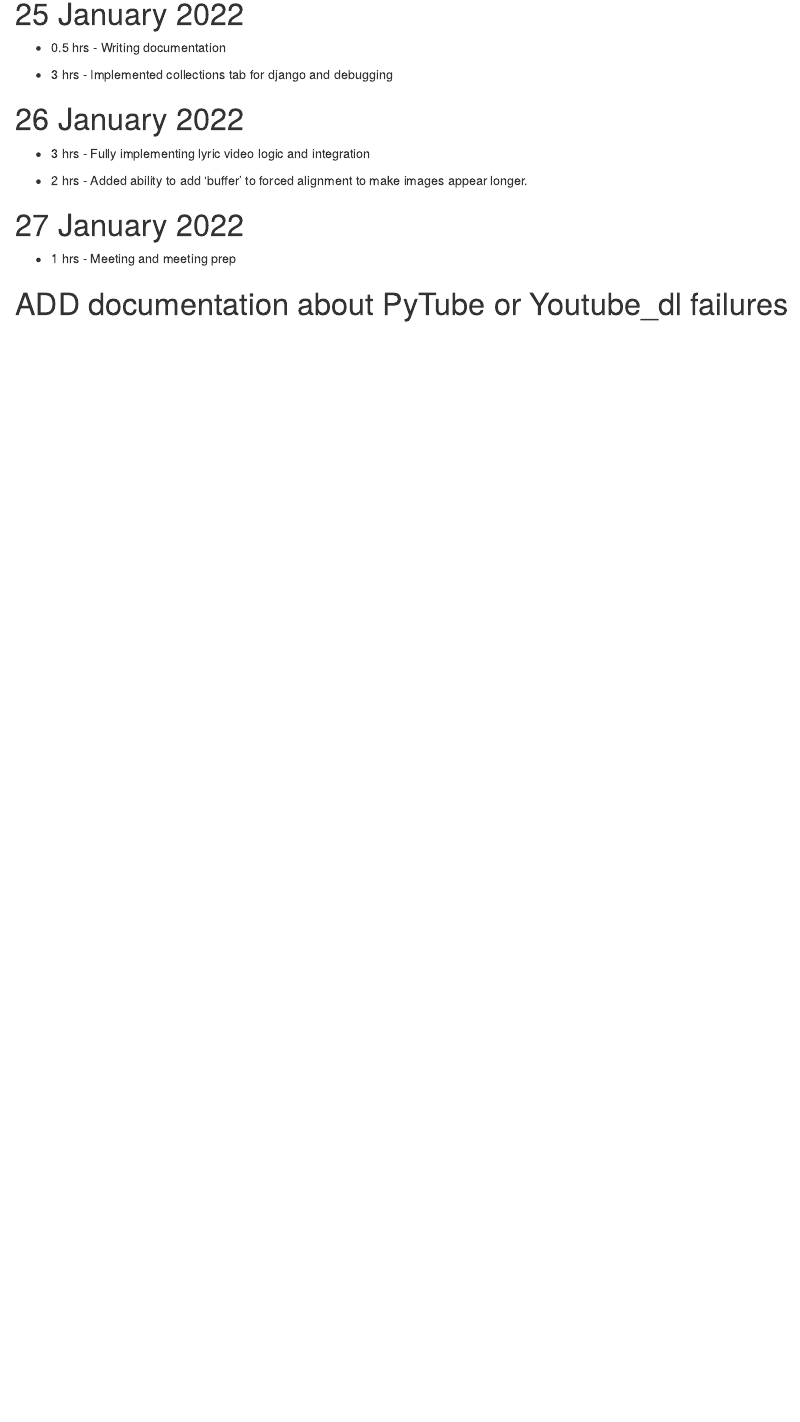
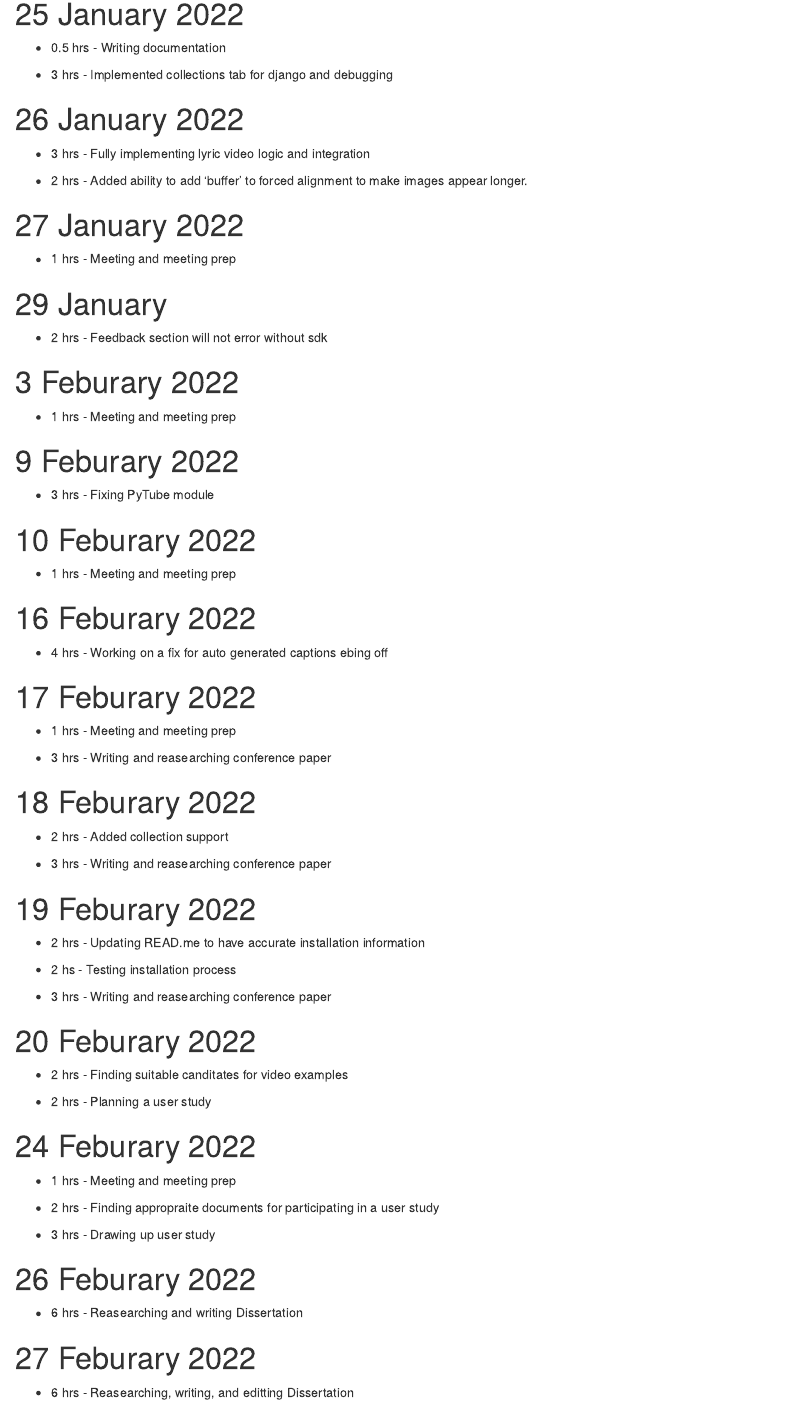
Before and after one commit to AndrewParker770/Automatic-Videography-of-Audio-Tracks-of-Songs, an R Markdown document (2389622p.rmd): the page in a window 1100 px wide, from 4160 px down. Rendered offline with R 4.5, knitr and Pandoc, with nearby package versions.

Commit message:
Updating rmd file

```diff
--- a/2389622p.rmd
+++ b/2389622p.rmd
@@ -238,6 +238,68 @@
 
 * 1 hrs - Meeting and meeting prep
 
+# 29 January
+
+* 2 hrs - Feedback section will not error without sdk
+
+# 3 Feburary 2022
+
+* 1 hrs - Meeting and meeting prep
+
+# 9 Feburary 2022
+
+* 3 hrs - Fixing PyTube module
+
+# 10 Feburary 2022
+
+* 1 hrs - Meeting and meeting prep
+
+# 16 Feburary 2022
+
+* 4 hrs - Working on a fix for auto generated captions ebing off
+
+# 17 Feburary 2022
+
+* 1 hrs - Meeting and meeting prep
+
+* 3 hrs - Writing and reasearching conference paper
+
+# 18 Feburary 2022
+
+* 2 hrs - Added collection support
+
+* 3 hrs - Writing and reasearching conference paper
+
+# 19 Feburary 2022
+
+* 2 hrs - Updating READ.me to have accurate installation information
+
+* 2 hs - Testing installation process
+
+* 3 hrs - Writing and reasearching conference paper
+
+# 20 Feburary 2022
+
+* 2 hrs - Finding suitable canditates for video examples
+
+* 2 hrs - Planning a user study
+
+# 24 Feburary 2022
+
+* 1 hrs - Meeting and meeting prep
+
+* 2 hrs - Finding appropraite documents for participating in a user study
+
+* 3 hrs - Drawing up user study
+
+# 26 Feburary 2022
+
+* 6 hrs - Reasearching and writing Dissertation
+
+# 27 Feburary 2022
+
+* 6 hrs - Reasearching, writing, and editting Dissertation
+
 
 
 
```
